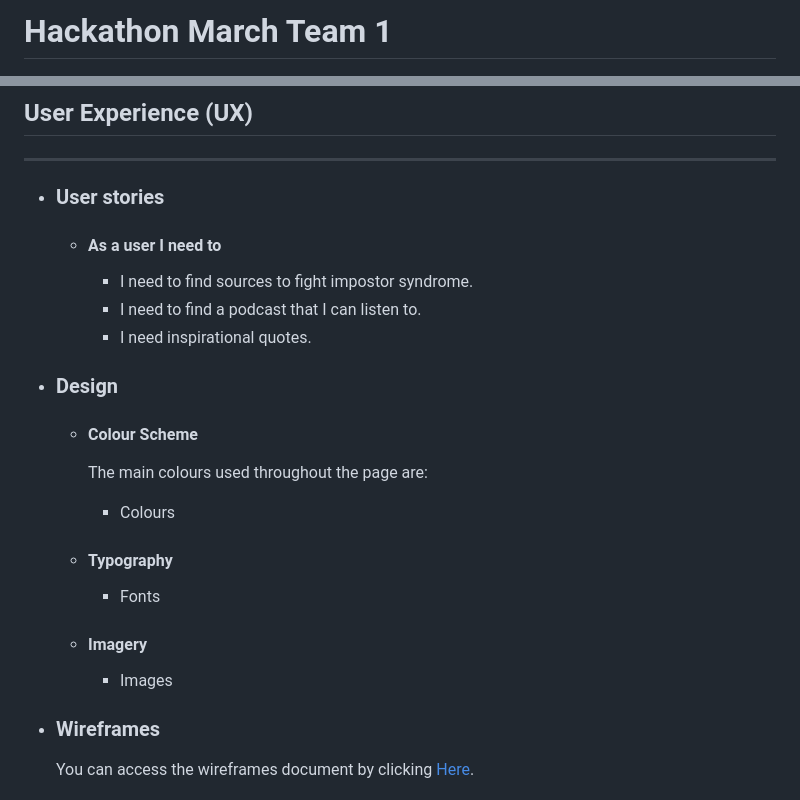
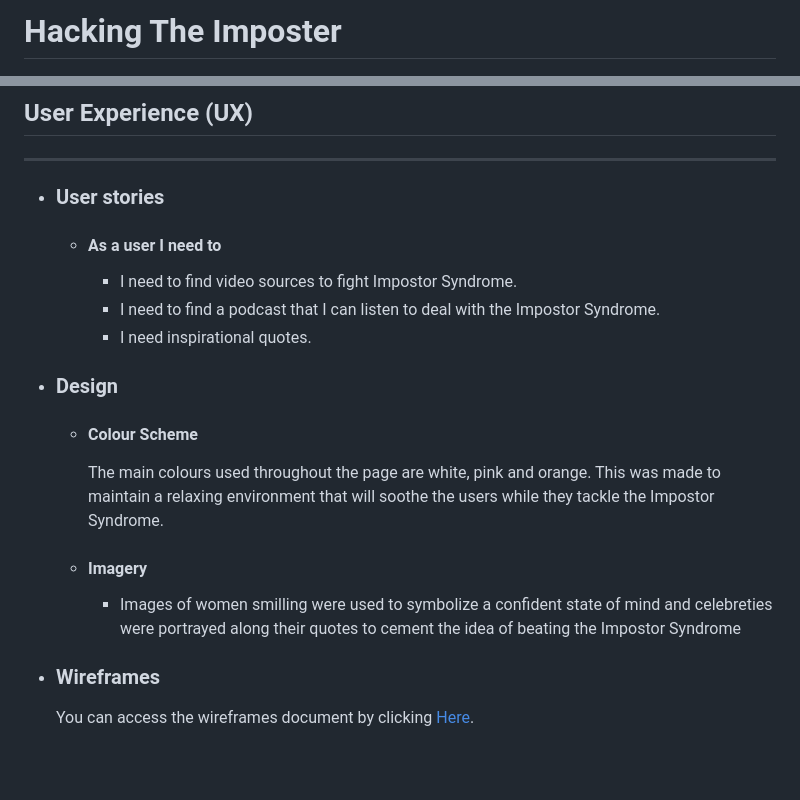
Before and after one commit to devancadman/hackathon_women_in_tech, a Markdown page: README.md, 2 parts joined by grey strips. Rendered like a GitHub page; blank space fills up the shorter version.

```diff
--- a/README.md
+++ b/README.md
@@ -1,4 +1,4 @@
-# Hackathon March Team 1
+# Hacking The Imposter
 
 ![Am I responsive](docs/readme/am-i-responsive.png)
 
@@ -9,20 +9,16 @@
 -   ### User stories
 
     -   #### As a user I need to
-        - I need to find sources to fight impostor syndrome.
-        - I need to find a podcast that I can listen to.
+        - I need to find video sources to fight Impostor Syndrome.
+        - I need to find a podcast that I can listen to deal with the Impostor Syndrome.
         - I need inspirational quotes.
 
 -   ### Design
     -   #### Colour Scheme
-        The main colours used throughout the page are:
-        -   Colours
-
-    -   #### Typography
-        -   Fonts
+        The main colours used throughout the page are white, pink and orange. This was made to maintain a relaxing  environment that will soothe the users while they tackle the Impostor Syndrome.
 
     -   #### Imagery
-        -   Images
+        -   Images of women smilling were used to symbolize a confident state of mind and celebreties were portrayed along their quotes to cement the idea of beating the Impostor Syndrome
 
 -   ### Wireframes
 
```
Also changed, not shown: other parts of README.md (+47 -1 lines).
